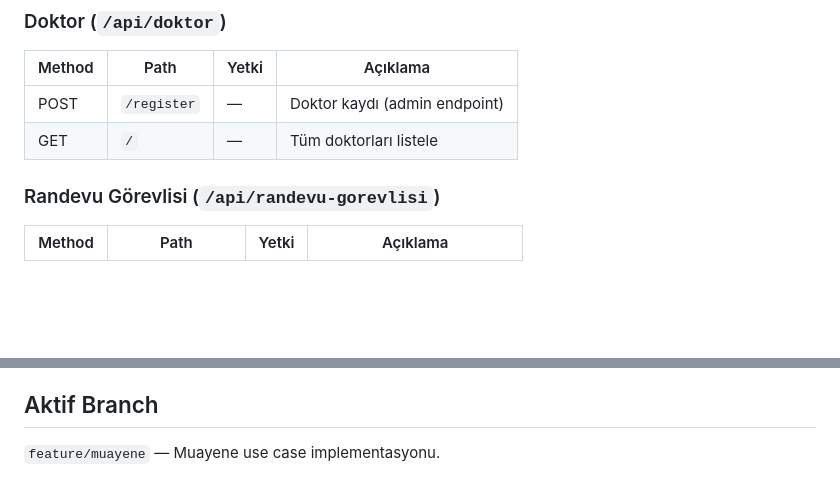
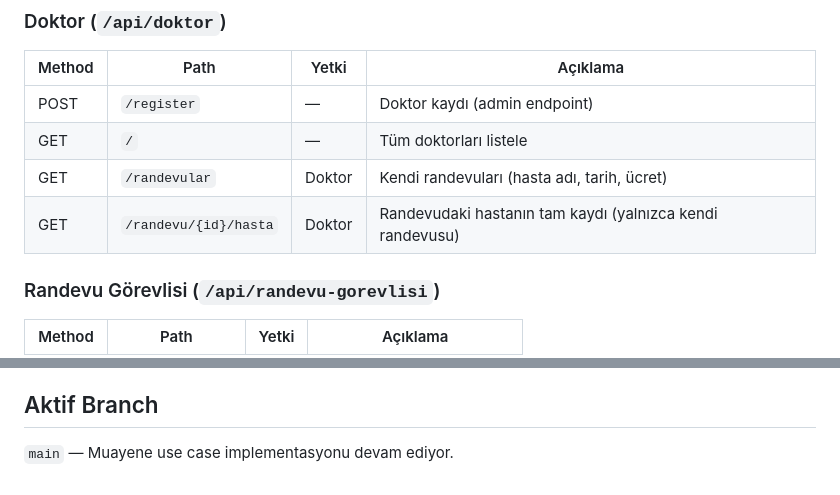
Before and after one commit to yusufyilmaz00/Hospital-Automation, a Markdown page: CLAUDE.md, 2 parts joined by grey strips. Drawn GitHub-style; blank space fills up the shorter version.

Commit message:
docs: CLAUDE.md güncellendi — Hasta Bilgilerinin Görüntülenmesi tamamlandı
- Doktor endpointleri tablosuna yeni iki endpoint eklendi
- Use case listesinde Hasta Bilgilerinin Görüntülenmesi [x] olarak işaretlendi
- Aktif branch notu güncellendi

Co-Authored-By: Claude Sonnet 4.6 <noreply@anthropic.com>

```diff
--- a/CLAUDE.md
+++ b/CLAUDE.md
@@ -73,6 +73,8 @@ mvnw spring-boot:run
 |--------|------|-------|----------|
 | POST | `/register` | — | Doktor kaydı (admin endpoint) |
 | GET | `/` | — | Tüm doktorları listele |
+| GET | `/randevular` | Doktor | Kendi randevuları (hasta adı, tarih, ücret) |
+| GET | `/randevu/{id}/hasta` | Doktor | Randevudaki hastanın tam kaydı (yalnızca kendi randevusu) |
 
 ### Randevu Görevlisi (`/api/randevu-gorevlisi`)
 | Method | Path | Yetki | Açıklama |
@@ -124,4 +126,4 @@ Swagger/Postman'da hangi endpoint'e hangi alan adını gönderdiğine dikkat et.
 
 ## Aktif Branch
 
-`feature/muayene` — Muayene use case implementasyonu.
+`main` — Muayene use case implementasyonu devam ediyor.
```
Also changed, not shown: other parts of CLAUDE.md (+1 -1 lines).
